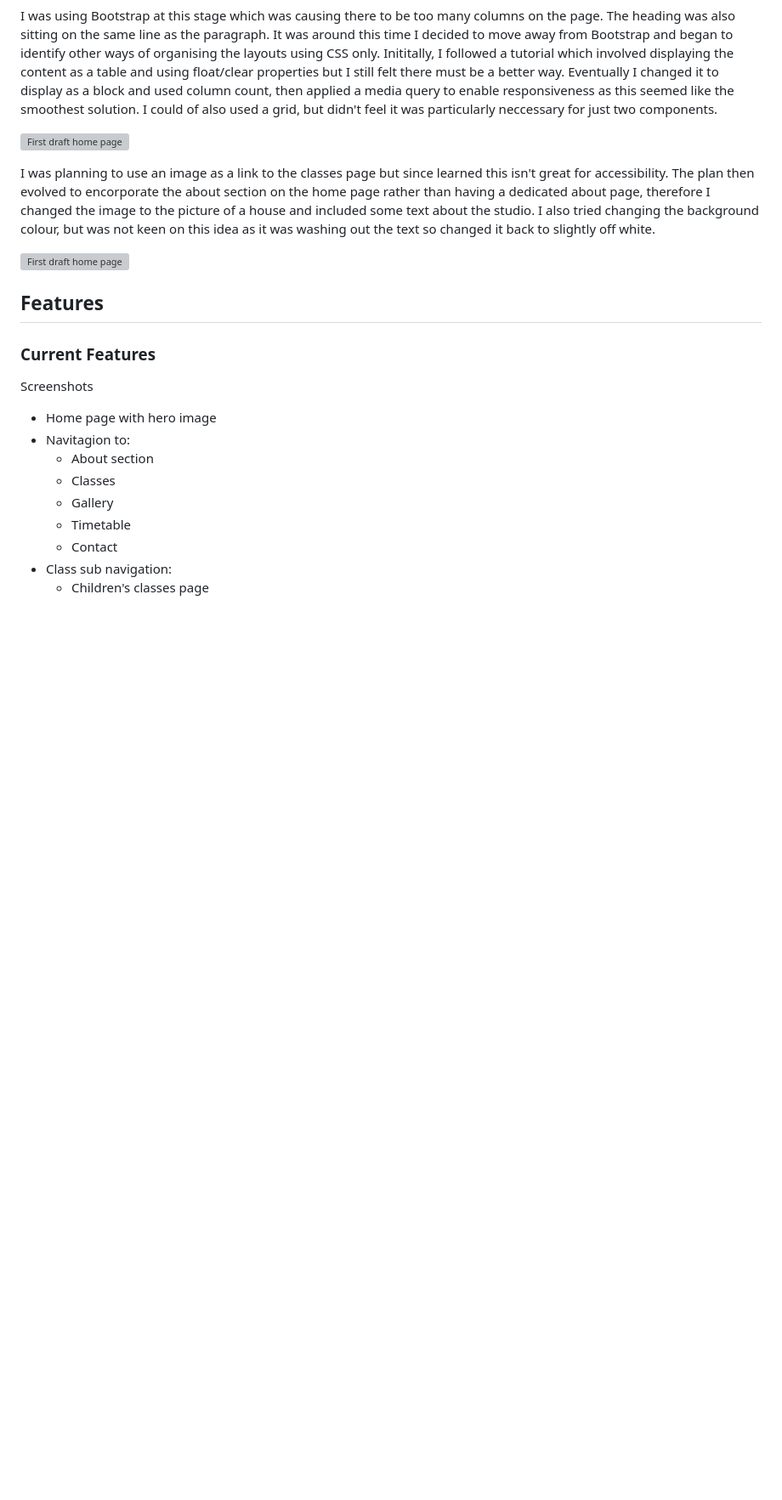
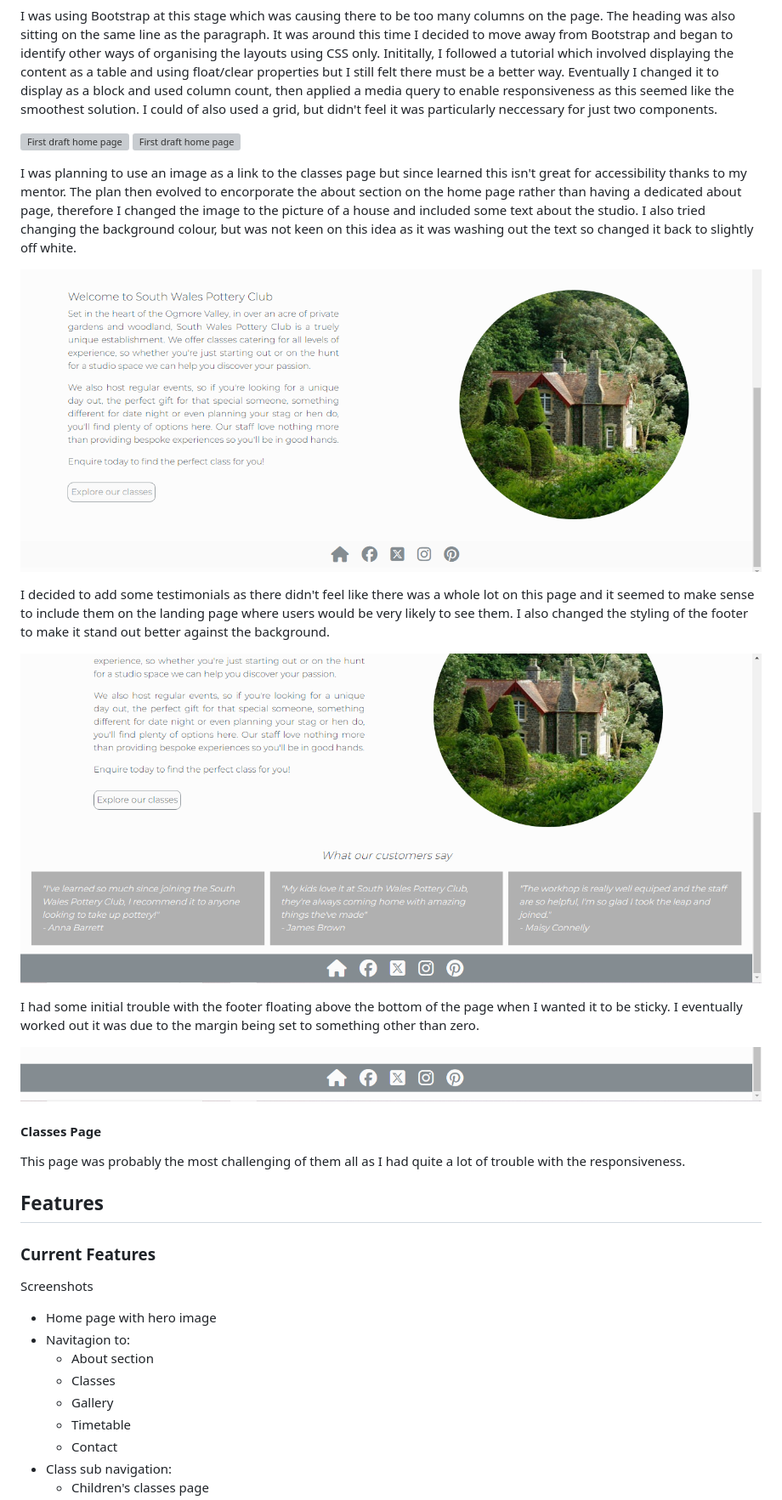
Before and after one commit to Annabelle-Metcalfe/south-wales-pottery-club, a Markdown page: README.md, the part around the change. Shown: that part at 85% size. Drawn GitHub-style; pictures changed too: assets/images/readme-images/first-draft-home-4.png (added), assets/images/readme-images/first-draft-home-5.png (added), assets/images/readme-images/first-draft-home-6.png (added); blank space fills up the shorter version; grey boxes are pictures that could not be loaded.

Commit message:
updated README home page section

```diff
--- a/README.md
+++ b/README.md
@@ -212,12 +212,23 @@ Initially, I had planned on having more pages and including a dropdown menu with
 I was using Bootstrap at this stage which was causing there to be too many columns on the page. The heading was also sitting on the same line as the paragraph. It was around this time I decided to move away from Bootstrap and began to identify other ways of organising the layouts using CSS only. Inititally, I followed a tutorial which involved displaying the content as a table and using float/clear properties but I still felt there must be a better way. Eventually I changed it to display as a block and used column count, then applied a media query to enable responsiveness as this seemed like the smoothest solution. I could of also used a grid, but didn't feel it was particularly neccessary for just two components.
 
 ![First draft home page](/assets/images/readme-images/first-draft-home-2.png)
-
-I was planning to use an image as a link to the classes page but since learned this isn't great for accessibility. The plan then evolved to encorporate the about section on the home page rather than having a dedicated about page, therefore I changed the image to the picture of a house and included some text about the studio. I also tried changing the background colour, but was not keen on this idea as it was washing out the text so changed it back to slightly off white.
-
 ![First draft home page](/assets/images/readme-images/first-draft-home-3.png)
 
+I was planning to use an image as a link to the classes page but since learned this isn't great for accessibility thanks to my mentor. The plan then evolved to encorporate the about section on the home page rather than having a dedicated about page, therefore I changed the image to the picture of a house and included some text about the studio. I also tried changing the background colour, but was not keen on this idea as it was washing out the text so changed it back to slightly off white.
 
+![First draft home page](/assets/images/readme-images/first-draft-home-4.png)
+
+I decided to add some testimonials as there didn't feel like there was a whole lot on this page and it seemed to make sense to include them on the landing page where users would be very likely to see them. I also changed the styling of the footer to make it stand out better against the background.
+
+![First draft home page](/assets/images/readme-images/first-draft-home-5.png)
+
+I had some initial trouble with the footer floating above the bottom of the page when I wanted it to be sticky. I eventually worked out it was due to the margin being set to something other than zero.
+
+![First draft home page](/assets/images/readme-images/first-draft-home-6.png)
+
+#### Classes Page
+
+This page was probably the most challenging of them all as I had quite a lot of trouble with the responsiveness.
 
 
 ## Features
```
